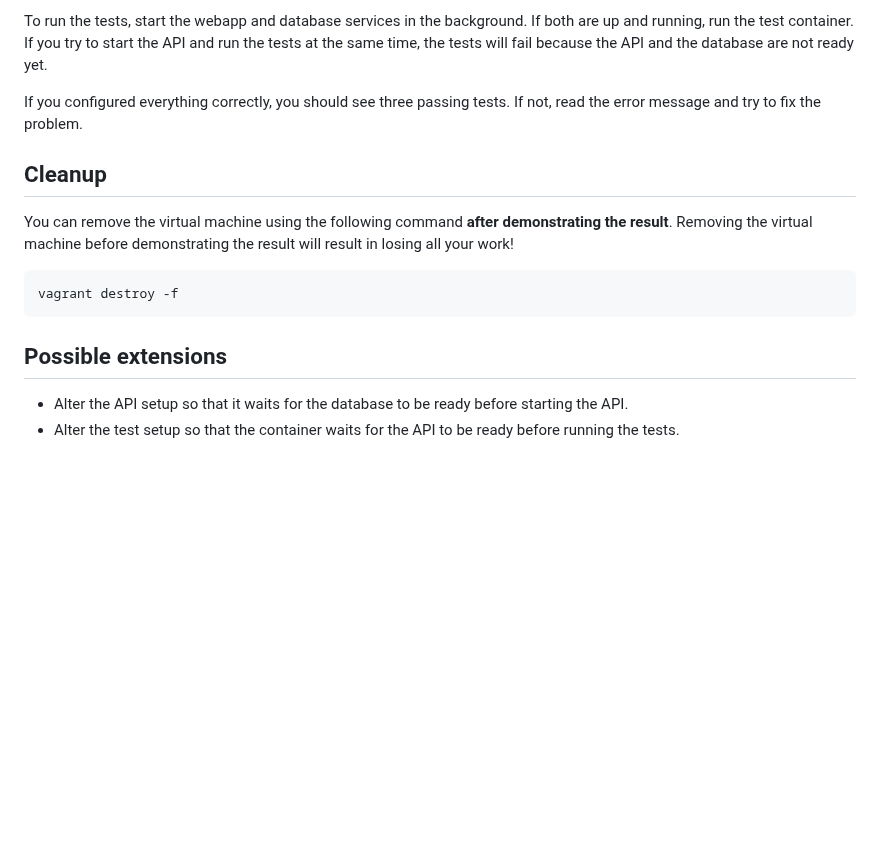
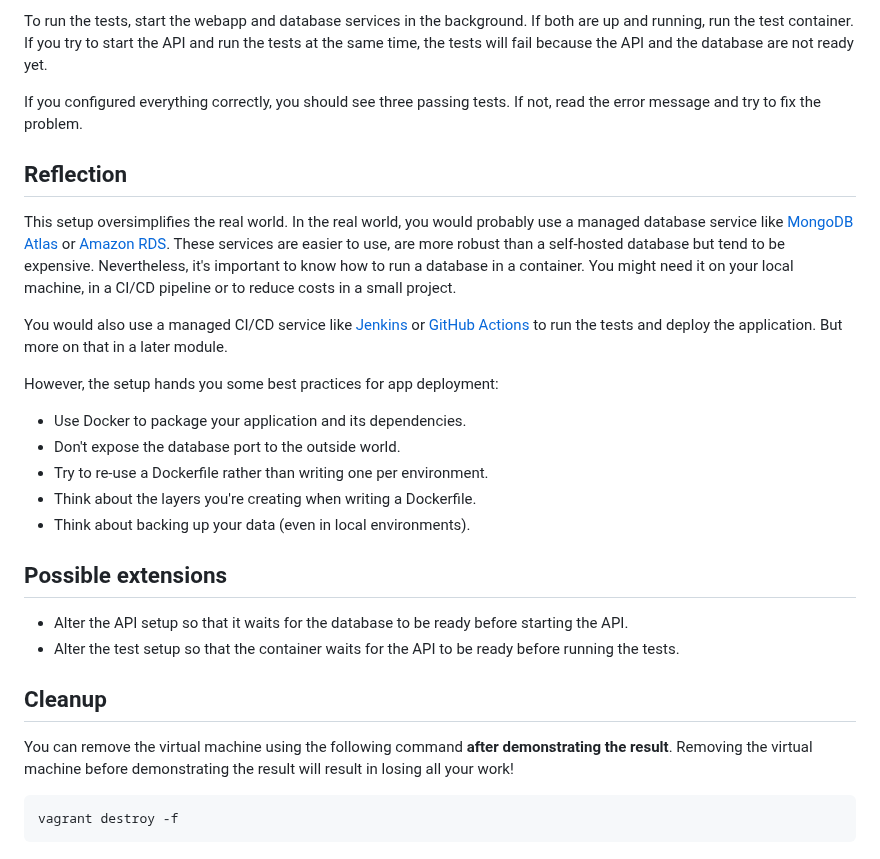
Before and after one commit to HOGENT-MLOps/mlops-labs, a Markdown page: assignment/01-docker.md, the part around the change. Rendered like a GitHub page; blank space fills up the shorter version.

Commit message:
Add reflection to Docker assignment

````diff
--- a/assignment/01-docker.md
+++ b/assignment/01-docker.md
@@ -129,6 +129,25 @@ To run the tests, start the webapp and database services in the background. If b
 
 If you configured everything correctly, you should see three passing tests. If not, read the error message and try to fix the problem.
 
+## Reflection
+
+This setup oversimplifies the real world. In the real world, you would probably use a managed database service like [MongoDB Atlas](https://www.mongodb.com/cloud/atlas) or [Amazon RDS](https://aws.amazon.com/rds/). These services are easier to use, are more robust than a self-hosted database but tend to be expensive. Nevertheless, it's important to know how to run a database in a container. You might need it on your local machine, in a CI/CD pipeline or to reduce costs in a small project.
+
+You would also use a managed CI/CD service like [Jenkins](https://www.jenkins.io/) or [GitHub Actions](https://docs.github.com/en/actions) to run the tests and deploy the application. But more on that in a later module.
+
+However, the setup hands you some best practices for app deployment:
+
+- Use Docker to package your application and its dependencies.
+- Don't expose the database port to the outside world.
+- Try to re-use a Dockerfile rather than writing one per environment.
+- Think about the layers you're creating when writing a Dockerfile.
+- Think about backing up your data (even in local environments).
+
+## Possible extensions
+
+- Alter the API setup so that it waits for the database to be ready before starting the API.
+- Alter the test setup so that the container waits for the API to be ready before running the tests.
+
 ## Cleanup
 
 You can remove the virtual machine using the following command **after demonstrating the result**. Removing the virtual machine before demonstrating the result will result in losing all your work!
@@ -136,8 +155,3 @@ You can remove the virtual machine using the following command **after demonstra
 ```bash
 vagrant destroy -f
 ```
-
-## Possible extensions
-
-- Alter the API setup so that it waits for the database to be ready before starting the API.
-- Alter the test setup so that the container waits for the API to be ready before running the tests.
````
